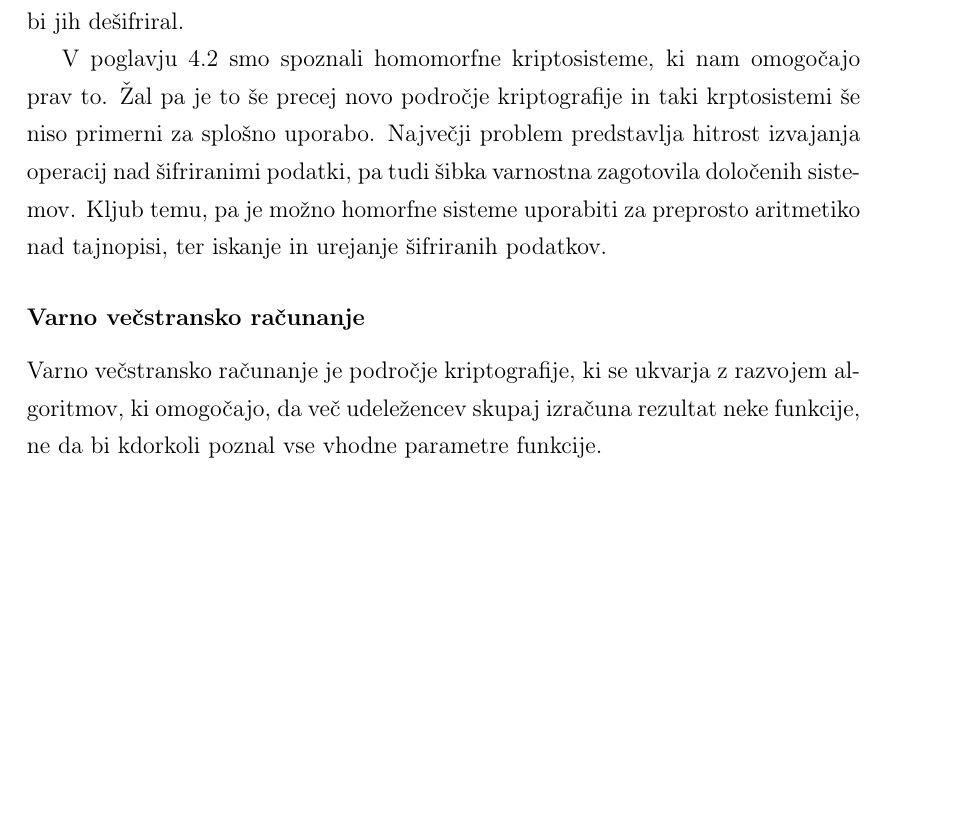
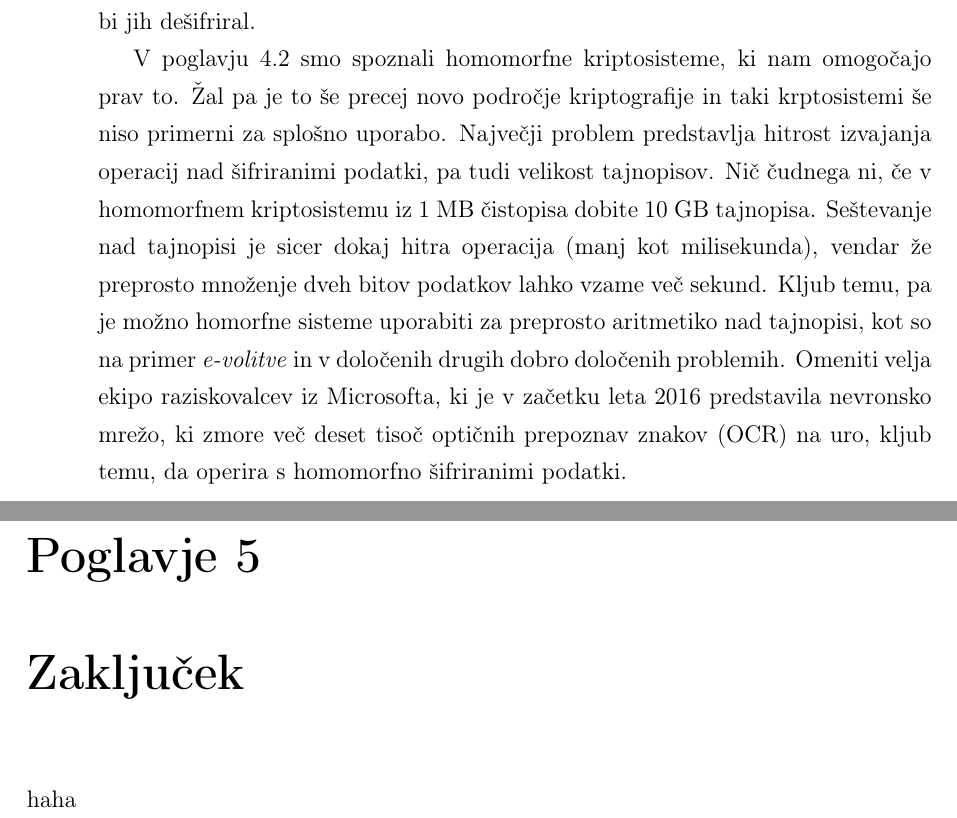
Before and after one commit to overlordtm/diploma, a LaTeX thesis (diploma.tex): part of page 64 of 70 before the commit and two parts of pages 65 and 66 of 72 after it, the two joined at a grey line, cut so that both start at the same text, the shorter picture padded with empty space. Compiled offline with pdfLaTeX.

Commit message:
sob avg 27 15:58:43 CEST 2016

```diff
--- a/diploma.tex
+++ b/diploma.tex
@@ -1230,13 +1225,12 @@ Kljub temu pa tveganje za hladni napad ni veliko, saj z napadalčeve strani zaht
 
 Vsem tem problemom se lahko izognemo, če podatki v obliki čistopisa, sploh nikoli ne pridejo v oblačni sistem. To lahko zagotovimo tako, da podatke šifriramo preden jih pošljemo v oblak. Vendar šifrirani podatki so po definiciji neločljivi od naključnega šuma. Dokler uporabljamo oblak samo kot priročno shrambo velikih količin podatkov, to ne predstavlja problema. Podatke šifriramo preden jih pošljemo v oblak. Kadar želimo do njih dostopati, pretočimo tajnopise nazaj iz oblaka na svoj, zaupanja vreden, računalnik, kjer jih dešifriramo. Na tak način smo preložili problem hrambe podatkov v oblak, vendar ostane nam še problem obdelave podatkov. V idealnem svetu bi želeli, da bi obstajal način, da pošljemo šifrirane podatke v oblak, ta pa bi nad njimi izvedel poljubno operacijo, brez da bi jih dešifriral.
 
-V poglavju~\ref{sec:Homomorfni kriptosistemi} smo spoznali homomorfne kriptosisteme, ki nam omogočajo prav to. Žal pa je to še precej novo področje kriptografije in taki krptosistemi še niso primerni za splošno uporabo. Največji problem predstavlja hitrost izvajanja operacij nad šifriranimi podatki, pa tudi šibka varnostna zagotovila določenih sistemov. Kljub temu, pa je možno homorfne sisteme uporabiti za preprosto aritmetiko nad tajnopisi, ter iskanje in urejanje šifriranih podatkov.
+V poglavju~\ref{sec:Homomorfni kriptosistemi} smo spoznali homomorfne kriptosisteme, ki nam omogočajo prav to. Žal pa je to še precej novo področje kriptografije in taki krptosistemi še niso primerni za splošno uporabo. Največji problem predstavlja hitrost izvajanja operacij nad šifriranimi podatki, pa tudi velikost tajnopisov. Nič čudnega ni, če v homomorfnem kriptosistemu iz 1 MB čistopisa dobite 10 GB tajnopisa. Seštevanje nad tajnopisi je sicer dokaj hitra operacija (manj kot milisekunda), vendar že preprosto množenje dveh bitov podatkov lahko vzame več sekund. Kljub temu, pa je možno homorfne sisteme uporabiti za preprosto aritmetiko nad tajnopisi, kot so na primer \textit{e-volitve} in v določenih drugih dobro določenih problemih. Omeniti velja ekipo raziskovalcev iz Microsofta, ki je v začetku leta 2016 predstavila nevronsko mrežo, ki zmore več deset tisoč optičnih prepoznav znakov (OCR) na uro, kljub temu, da operira s homomorfno šifriranimi podatki.
 
-\subsubsection{Varno večstransko računanje}
-\label{subs:Varno večstransko računanje}
+\chapter{Zaključek}
+\label{chap:Zakljucek}
 
-Varno večstransko računanje je področje kriptografije, ki se ukvarja z razvojem algoritmov, ki omogočajo, da več udeležencev skupaj izračuna rezultat neke funkcije, ne da bi kdorkoli poznal vse vhodne parametre funkcije.
-
+haha
 \newpage
 
 %********************************************
```
Also changed, not shown: diploma.bib (+8 -0 lines), diploma.tex (9 more changed lines).
